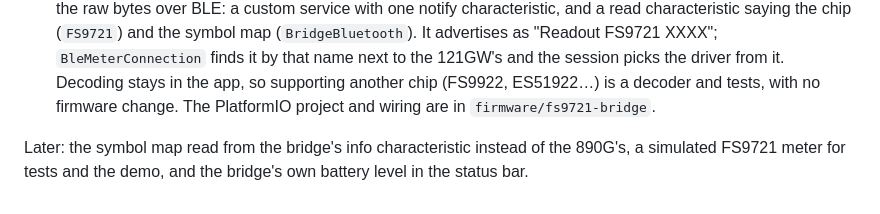
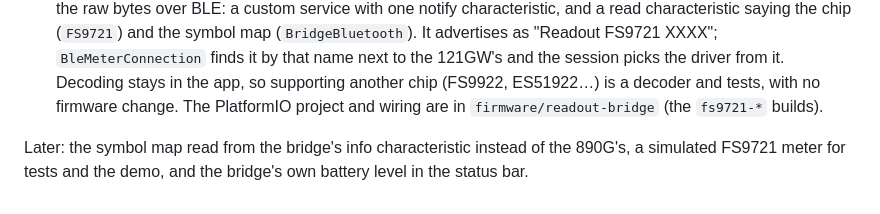
Before and after one commit to amd989/readout, a Markdown page: docs/FS9721.md, the part around the change. Drawn GitHub-style.

```diff
--- a/docs/FS9721.md
+++ b/docs/FS9721.md
@@ -94,7 +94,8 @@ A second meter type touches four layers. Each step below keeps the 121GW working
    (`BridgeBluetooth`). It advertises as "Readout FS9721 XXXX"; `BleMeterConnection` finds it
    by that name next to the 121GW's and the session picks the driver from it. Decoding stays
    in the app, so supporting another chip (FS9922, ES51922…) is a decoder and tests, with no
-   firmware change. The PlatformIO project and wiring are in `firmware/fs9721-bridge`.
+   firmware change. The PlatformIO project and wiring are in `firmware/readout-bridge` (the
+   `fs9721-*` builds).
 
 Later: the symbol map read from the bridge's info characteristic instead of the 890G's, a
 simulated FS9721 meter for tests and the demo, and the bridge's own battery level in the
```
Also changed, not shown: CLAUDE.md (+3 -2 lines).
